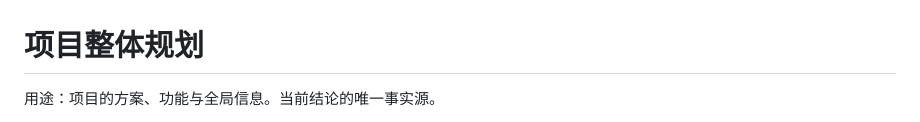
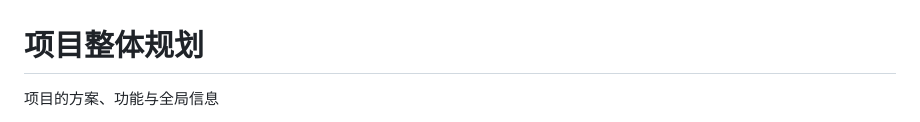
Before and after one commit to funw25/hello-world, a Markdown page: 比赛/嵌入式比赛（26-27）/README.md, the part around one of its changes. Rendered like a GitHub page.

```diff
--- a/比赛/嵌入式比赛（26-27）/README.md
+++ b/比赛/嵌入式比赛（26-27）/README.md
@@ -1,4 +1,4 @@
 # 项目整体规划
 
-用途：项目的方案、功能与全局信息。当前结论的唯一事实源。
+项目的方案、功能与全局信息
 
```
Also changed, not shown: other parts of 比赛/嵌入式比赛（26-27）/README.md (+1 -1 lines).
